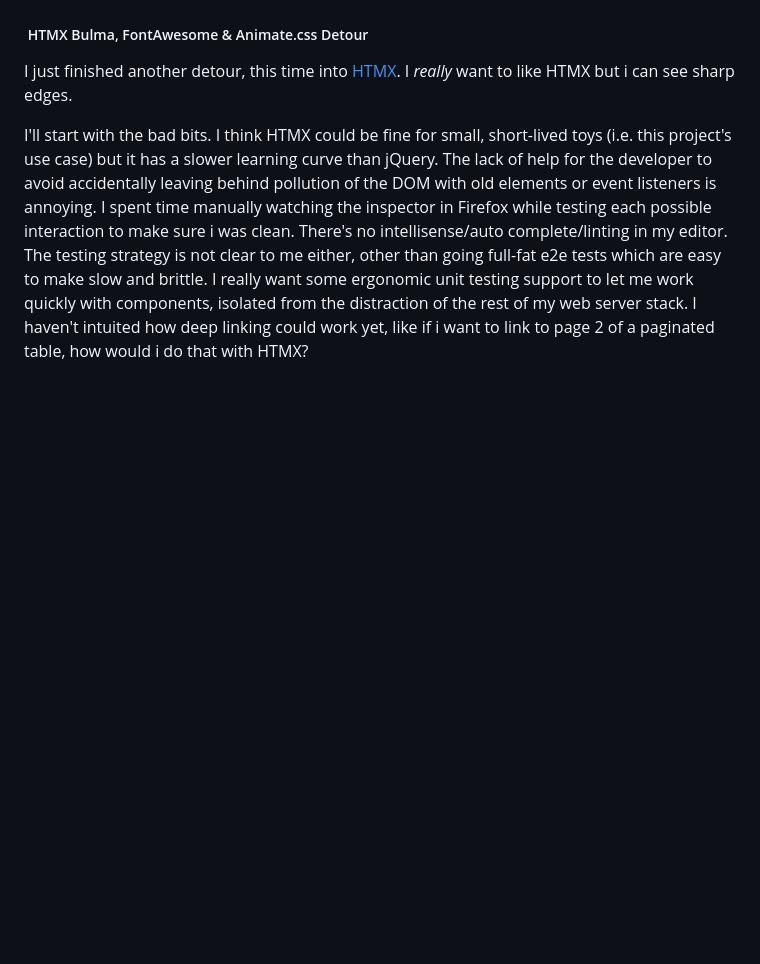
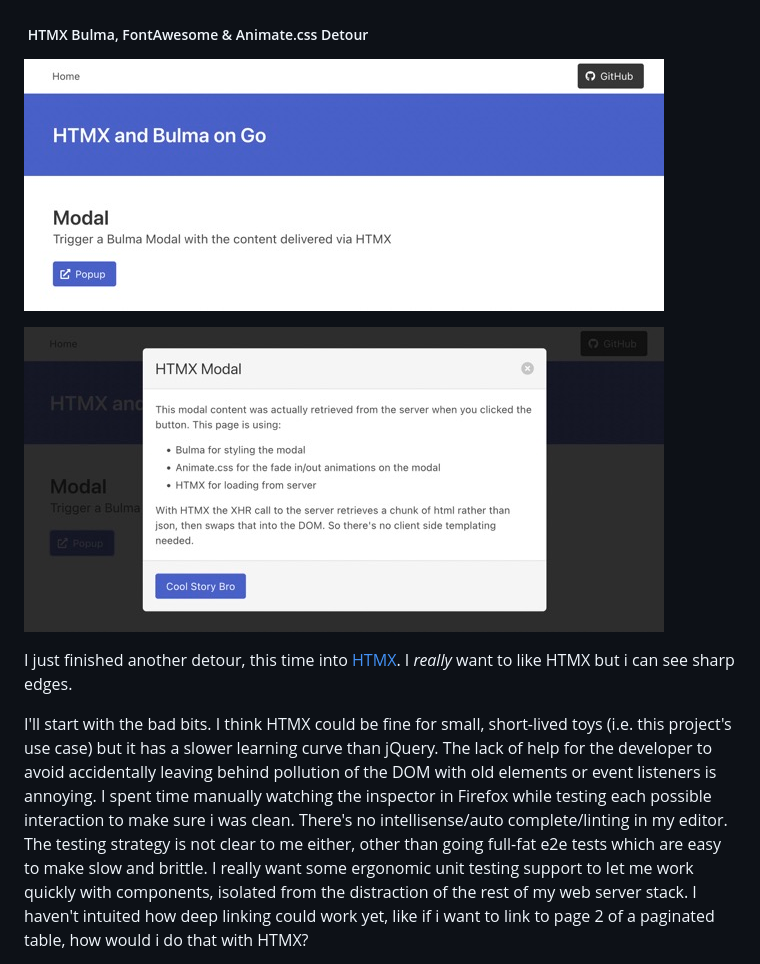
Before and after one commit to craigjperry2/mingo, a Markdown page: README.md, the part around the change. Rendered like a GitHub page; pictures changed too: docs/v3-home.jpeg (added), docs/v3-modal.jpeg (added); blank space fills up the shorter version.

Commit message:
docs: screenshots to remind me of tagged v3 state

```diff
--- a/README.md
+++ b/README.md
@@ -125,6 +125,10 @@ I took a couple of detours today. For the first, I made a separate toy project t
 
 #####  HTMX Bulma, FontAwesome & Animate.css Detour
 
+![Screenshot v3 Homepage](docs/v3-home.jpeg)
+
+![Screenshot v3 Modal](docs/v3-modal.jpeg)
+
 I just finished another detour, this time into [HTMX](https://htmx.org/). I *really* want to like HTMX but i can see sharp edges.
 
 I'll start with the bad bits. I think HTMX could be fine for small, short-lived toys (i.e. this project's use case) but it has a slower learning curve than jQuery. The lack of help for the developer to avoid accidentally leaving behind pollution of the DOM with old elements or event listeners is annoying. I spent time manually watching the inspector in Firefox while testing each possible interaction to make sure i was clean. There's no intellisense/auto complete/linting in my editor. The testing strategy is not clear to me either, other than going full-fat e2e tests which are easy to make slow and brittle. I really want some ergonomic unit testing support to let me work quickly with components, isolated from the distraction of the rest of my web server stack. I haven't intuited how deep linking could work yet, like if i want to link to page 2 of a paginated table, how would i do that with HTMX?
```
